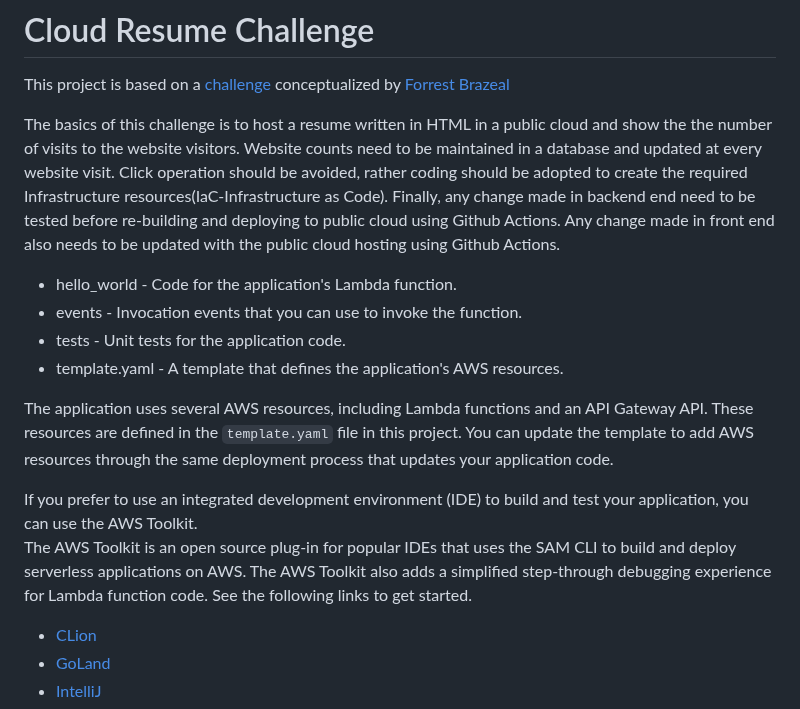
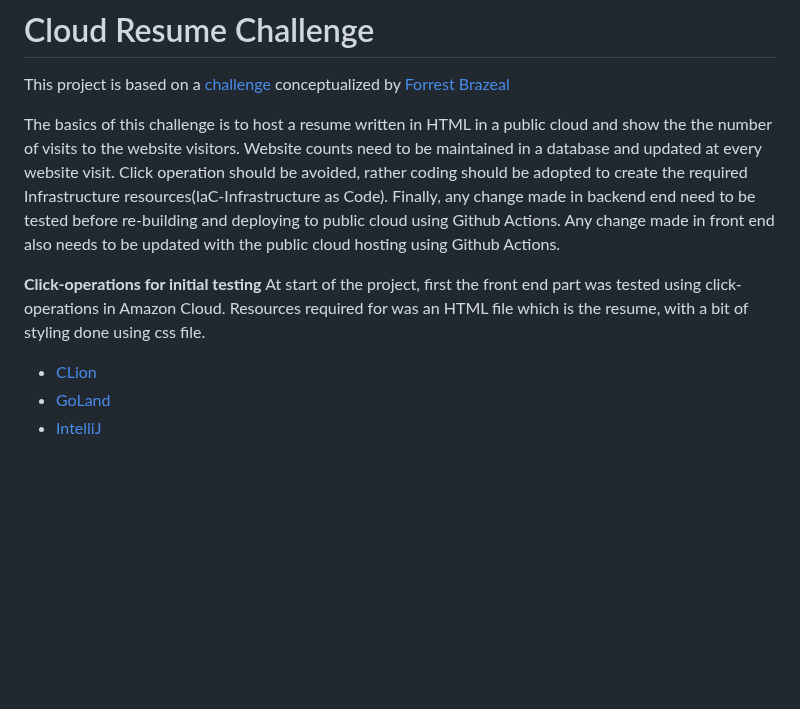
Before and after one commit to abinjacob10/cloud-resume1, a Markdown page: README.md, the part around the change. Rendered like a GitHub page; blank space fills up the shorter version.

```diff
--- a/README.md
+++ b/README.md
@@ -5,15 +5,13 @@ This project is based on a [challenge](https://cloudresumechallenge.dev/docs/the
 The basics of this challenge is to host a resume written in HTML in a public cloud and show the the number of visits to the website visitors. Website counts need to be maintained in a database and updated at every website visit. Click operation should be avoided, rather coding should be adopted to create the required Infrastructure resources(IaC-Infrastructure as Code). Finally, any change made in backend end need to be tested before re-building and deploying to public cloud using Github Actions. Any change made in front end also needs to be updated with the public cloud hosting using Github Actions.
 
 
-- hello_world - Code for the application's Lambda function.
-- events - Invocation events that you can use to invoke the function.
-- tests - Unit tests for the application code.
-- template.yaml - A template that defines the application's AWS resources.
 
-The application uses several AWS resources, including Lambda functions and an API Gateway API. These resources are defined in the `template.yaml` file in this project. You can update the template to add AWS resources through the same deployment process that updates your application code.
+**Click-operations for initial testing**
+At start of the project, first the front end part was tested using click-operations in Amazon Cloud.
+Resources required for  was an HTML file which is the resume, with a bit of styling done using css file.
 
-If you prefer to use an integrated development environment (IDE) to build and test your application, you can use the AWS Toolkit.
-The AWS Toolkit is an open source plug-in for popular IDEs that uses the SAM CLI to build and deploy serverless applications on AWS. The AWS Toolkit also adds a simplified step-through debugging experience for Lambda function code. See the following links to get started.
+
+
 
 * [CLion](https://docs.aws.amazon.com/toolkit-for-jetbrains/latest/userguide/welcome.html)
 * [GoLand](https://docs.aws.amazon.com/toolkit-for-jetbrains/latest/userguide/welcome.html)
```
